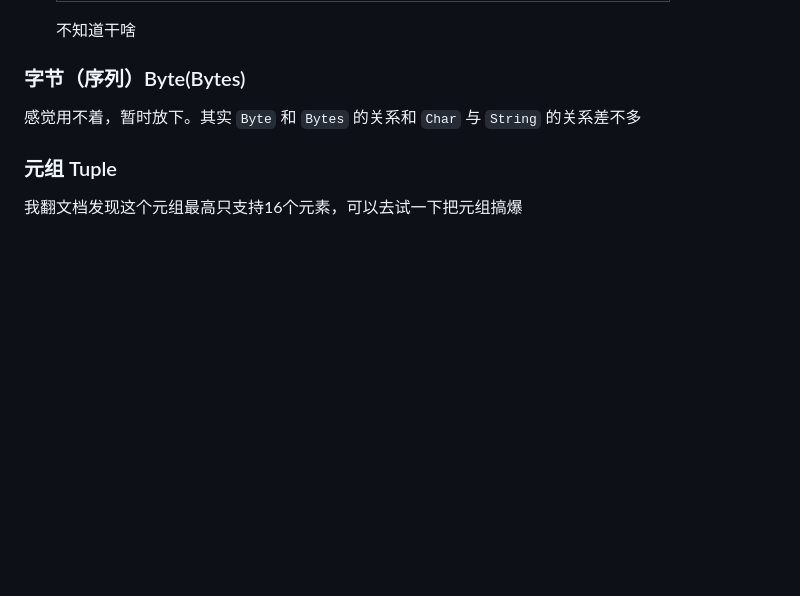
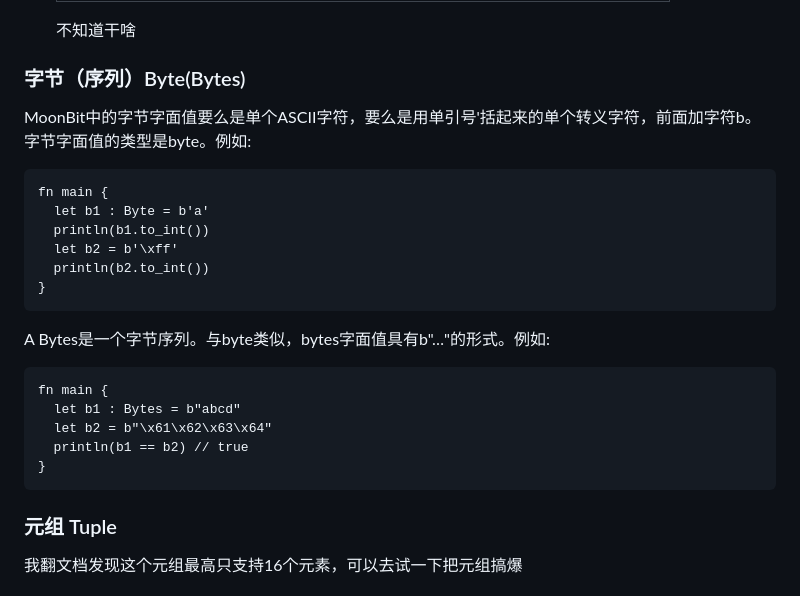
Before and after one commit to Great-Love-League/moonbit-game-program, a Markdown page: moonbit document in human language.md, the part around the change. Drawn GitHub-style; blank space fills up the shorter version.

````diff
--- a/moonbit document in human language.md
+++ b/moonbit document in human language.md
@@ -713,7 +713,28 @@ char的东西少呀，比较轻松
 
 ### 字节（序列）Byte(Bytes)
 
-感觉用不着，暂时放下。其实 `Byte` 和 `Bytes` 的关系和 `Char` 与 `String` 的关系差不多
+MoonBit中的字节字面值要么是单个ASCII字符，要么是用单引号'括起来的单个转义字符，前面加字符b。字节字面值的类型是byte。例如:
+
+```
+fn main {
+  let b1 : Byte = b'a'
+  println(b1.to_int())
+  let b2 = b'\xff'
+  println(b2.to_int())
+}
+```
+
+A Bytes是一个字节序列。与byte类似，bytes字面值具有b"…"的形式。例如:
+
+```
+fn main {
+  let b1 : Bytes = b"abcd"
+  let b2 = b"\x61\x62\x63\x64"
+  println(b1 == b2) // true
+}
+```
+
+
 
 ### 元组 Tuple
 
````
